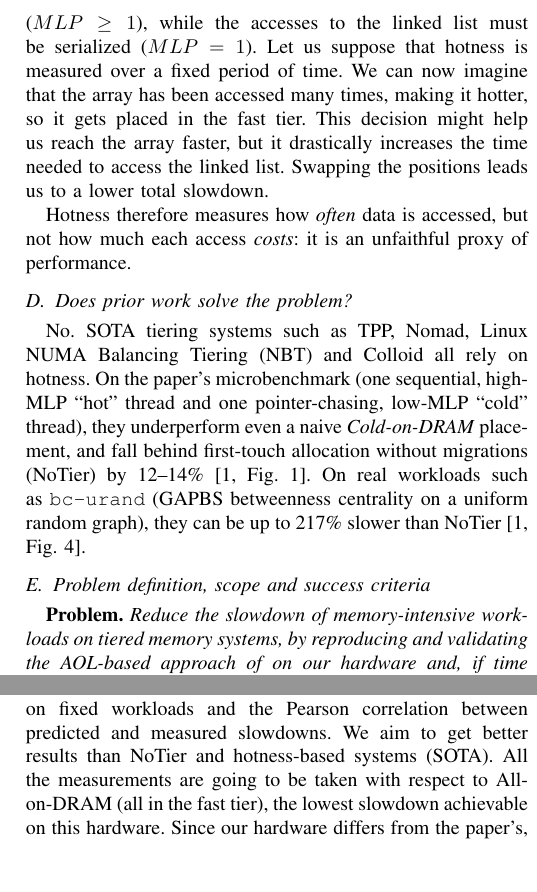
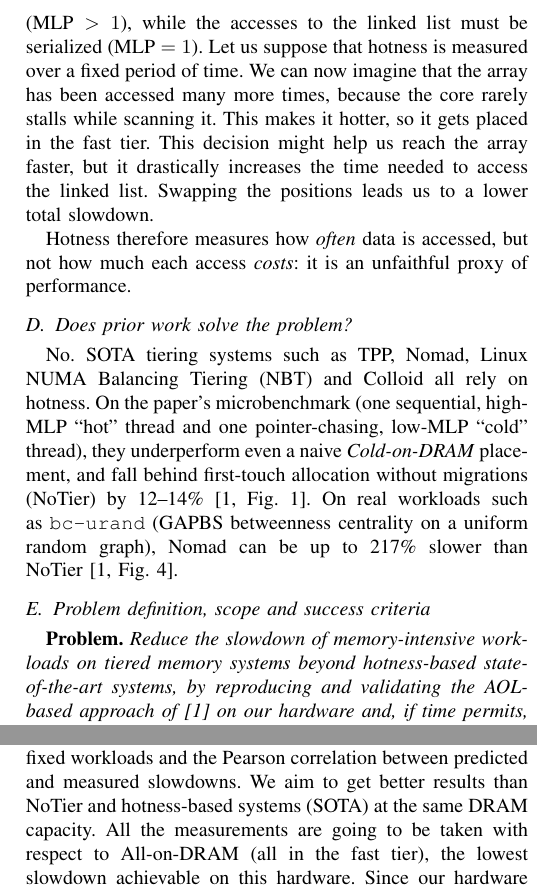
Before and after one commit to boffis2002/Tiered_Memory_Management_Beyond_Hotness, a LaTeX paper (Project Proposal/ProjectProposal.tex): two parts of the columns of page 2 of 4, joined at a grey line, cut so that both start at the same text, the shorter picture padded with empty space. Compiled offline with pdfLaTeX.

Commit message:
english corrections

```diff
--- a/Project Proposal/ProjectProposal.tex
+++ b/Project Proposal/ProjectProposal.tex
@@ -100,9 +100,9 @@ This breaks the assumption of the model above, where every access pays the
 full latency of its tier.
 
 Let us consider two different data structures of the same size that need to be repeatedly scanned: an array and a linked list.
-When scanning an array, we already know the address of each element of the array, but in a linked list, we need to read element x to be able to reach element x+1.
-Suppose we perform this scan on a tiered memory system with an OoO processor: the accesses to the array can be parallelized ($MLP \ge 1$), while the accesses to the linked list must be serialized ($MLP = 1$).
-Let us suppose that hotness is measured over a fixed period of time. We can now imagine that the array has been accessed many times, making it hotter, so it gets placed in the fast tier.
+When scanning an array, we already know the address of each element of the array, but in a linked list, we need to read element $x$ to be able to reach element $x+1$.
+Suppose we perform this scan on a tiered memory system with an OoO processor: the accesses to the array can be parallelized ($\text{MLP} > 1$), while the accesses to the linked list must be serialized ($\text{MLP} = 1$).
+Let us suppose that hotness is measured over a fixed period of time. We can now imagine that the array has been accessed many more times, because the core rarely stalls while scanning it. This makes it hotter, so it gets placed in the fast tier.
 This decision might help us reach the array faster, but it drastically increases the time needed to access the linked list.
 Swapping the positions leads us to a lower total slowdown.
 
@@ -118,12 +118,13 @@ thread), they underperform even a naive \emph{Cold-on-DRAM} placement, and
 fall behind first-touch allocation without migrations (NoTier) by
 12--14\%~\cite[Fig.~1]{liu2025tiered}. On real workloads such as
 \texttt{bc-urand} (GAPBS betweenness centrality on a uniform random graph),
-they can be up to 217\% slower than NoTier~\cite[Fig.~4]{liu2025tiered}.
+Nomad can be up to 217\% slower than NoTier~\cite[Fig.~4]{liu2025tiered}.
 
 \subsection{Problem definition, scope and success criteria}
 \textbf{Problem.} \emph{Reduce the slowdown of memory-intensive workloads on
-tiered memory systems, by reproducing and validating the AOL-based approach
-of on our hardware and, if time permits, on PolyRack.}
+tiered memory systems beyond hotness-based state-of-the-art systems, by
+reproducing and validating the AOL-based approach of~\cite{liu2025tiered} on
+our hardware and, if time permits, on PolyRack.}
 
 \textbf{Scope.}
 \begin{itemize}
@@ -140,7 +141,7 @@ of on our hardware and, if time permits, on PolyRack.}
 
 \textbf{Success criteria.}
 The metrics used are the execution time on fixed workloads and the Pearson correlation between predicted and measured slowdowns.
-We aim to get better results than NoTier and hotness-based systems (SOTA).
+We aim to get better results than NoTier and hotness-based systems (SOTA) at the same DRAM capacity.
 All the measurements are going to be taken with respect to All-on-DRAM (all in the fast tier), the lowest slowdown achievable on this hardware.
 Since our hardware
 differs from the paper’s, the reproduction is successful if the
@@ -150,9 +151,9 @@ improvements), not the exact numbers.
 \subsection{Overview of the proposed solution~\cite{liu2025tiered}}
 \textbf{AOL.}
 The paper proposes AOL (Amortized Offcore Latency) as the new metric.
-The research shows that measuring the ratio of LLC stall cycles and total cycles of execution is not enough precise ($P$); it tends to overestimate
-workloads with high MLP.
-The researchers came up with AOL, defined as $\text{AOL} = \text{Latency}/\text{MLP}$, computed using counters from intel PMU, and models the slowdown to $S = P \times K$, where $K$ is a function of AOL.\\
+The research shows that measuring the ratio of LLC stall cycles to total cycles of execution ($P$) is not precise enough; it tends to overestimate
+the slowdown of workloads with high MLP.
+The researchers came up with AOL, defined as $\text{AOL} = \text{Latency}/\text{MLP}$ and computed using counters from the Intel PMU, and model the slowdown as $S = P \times K$, where $K$ is a function of AOL:
 $K = f(\text{AOL}) = 1/(a + b/\text{AOL})$. The constants $a,b$ depend only on the hardware and can
 be calibrated with microbenchmarks; this way the Pearson correlation between predicted
 and measured slowdown improves from 0.869 to 0.951.
```
Also changed, not shown: Project Proposal/ProjectProposal.pdf, 4 other files.
